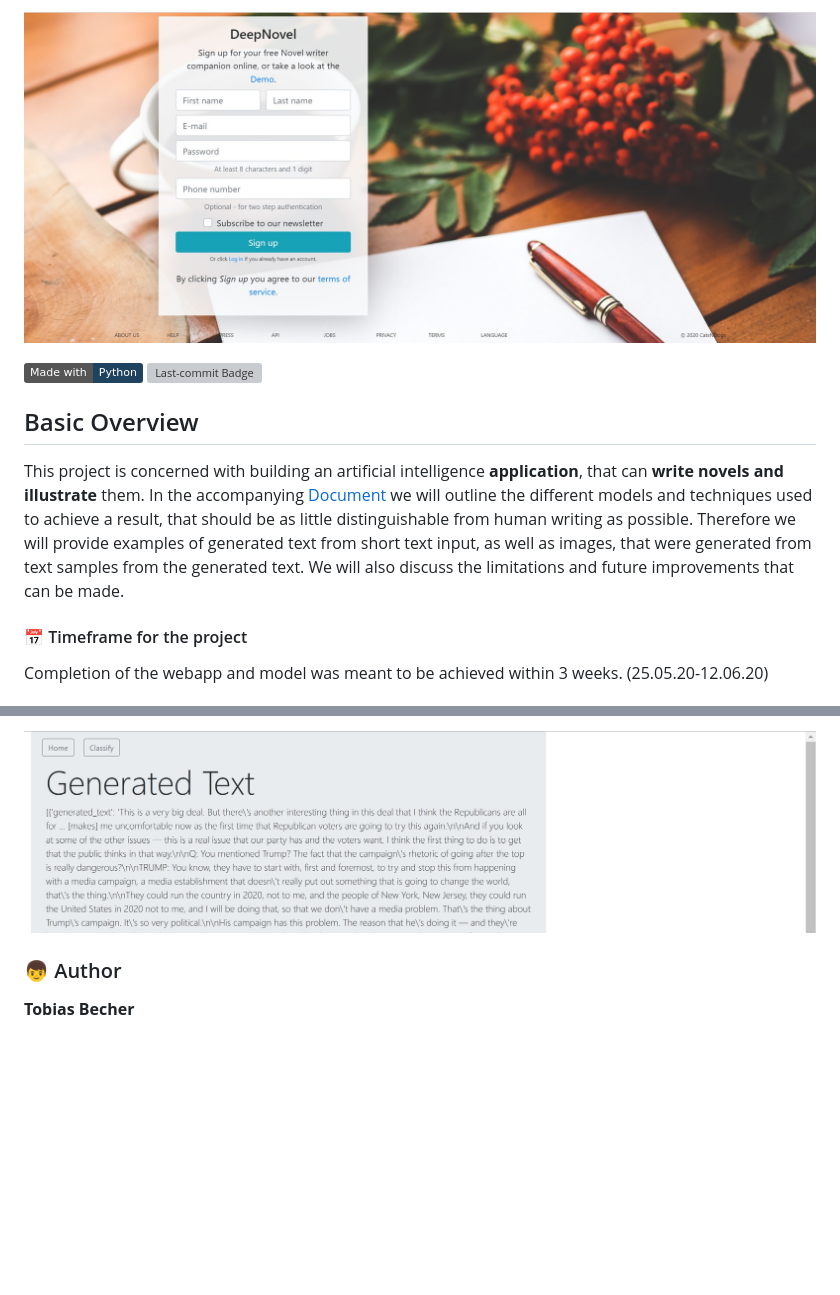
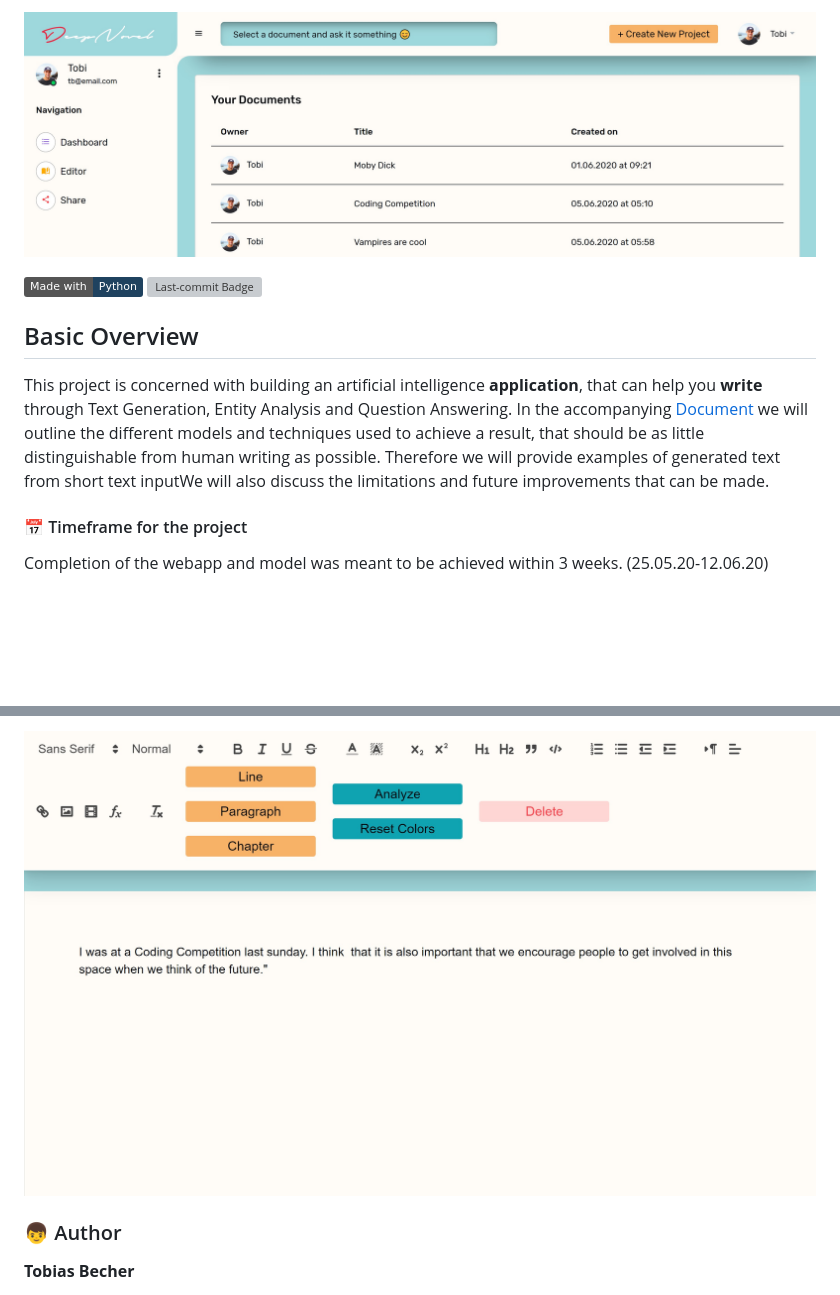
Before and after one commit to TB-DevAcc/DeepNovel, a Markdown page: readme.md, 2 parts joined by grey strips. Drawn GitHub-style; pictures changed too: media/DN_signup.jpg, media/POC.jpg; badges without logos; blank space fills up the shorter version; grey boxes are pictures that could not be loaded.

```diff
--- a/readme.md
+++ b/readme.md
@@ -7,7 +7,7 @@
 
 ## Basic Overview
 
-This project is concerned with building an artificial intelligence **application**, that can **write novels and illustrate** them. In the accompanying [Document](https://hackmd.io/@TB-DevAcc/ryPc0v7sI) we will outline the different models and techniques used to achieve a result, that should be as little distinguishable from human writing as possible. Therefore we will provide examples of generated text from short text input, as well as images, that were generated from text samples from the generated text. We will also discuss the limitations and future improvements that can be made.
+This project is concerned with building an artificial intelligence **application**, that can help you **write** through Text Generation, Entity Analysis and Question Answering. In the accompanying [Document](https://hackmd.io/@TB-DevAcc/ryPc0v7sI) we will outline the different models and techniques used to achieve a result, that should be as little distinguishable from human writing as possible. Therefore we will provide examples of generated text from short text inputWe will also discuss the limitations and future improvements that can be made.
 
 #### :date: Timeframe for the project
 
```
Also changed, not shown: other parts of readme.md (+4 -4 lines), media/POC2.jpg (added).
